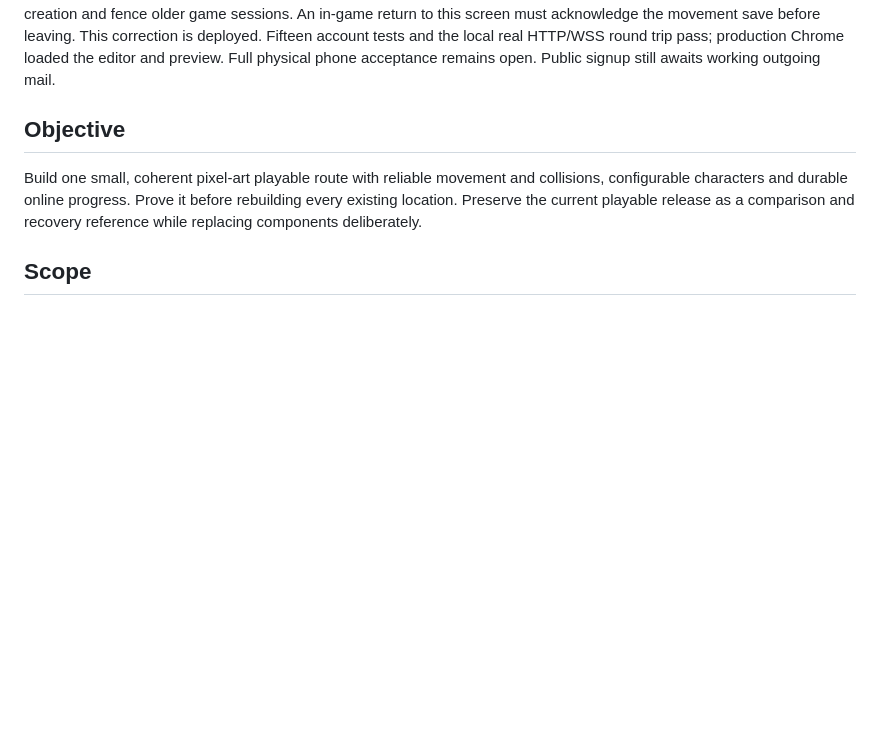
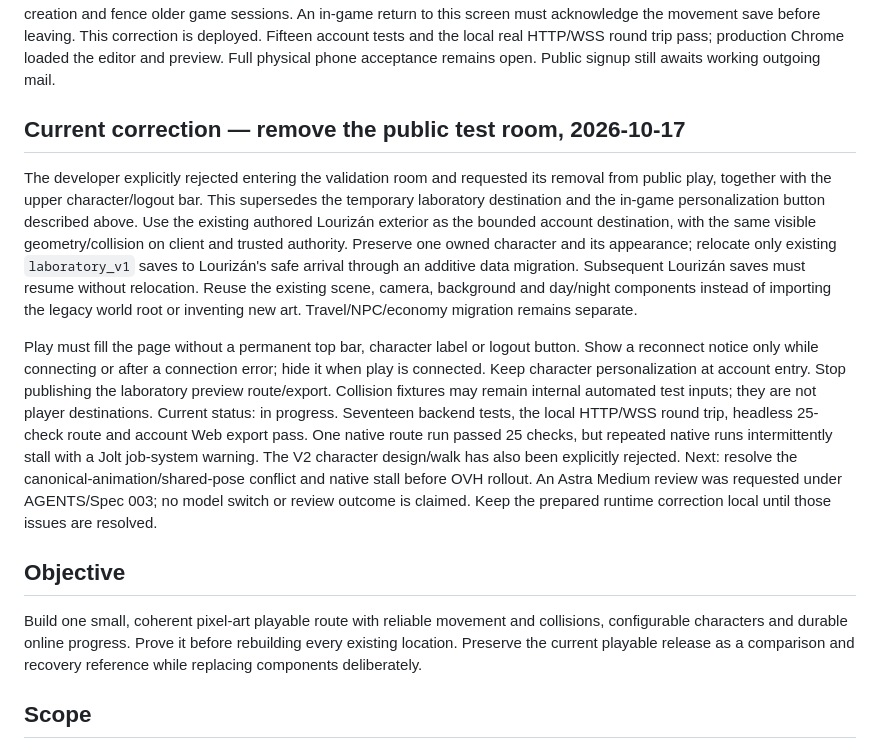
Before and after one commit to Riquinos-Soft/le-josss-dreamscape, a Markdown page: docs/specs/020-persistent-online-vertical.md, the part around the change. Drawn GitHub-style; blank space fills up the shorter version.

Commit message:
docs: record visual contract review and local runtime checkpoint

```diff
--- a/docs/specs/020-persistent-online-vertical.md
+++ b/docs/specs/020-persistent-online-vertical.md
@@ -43,6 +43,33 @@ An in-game return to this screen must acknowledge the movement save before leavi
 This correction is deployed. Fifteen account tests and the local real HTTP/WSS
 round trip pass; production Chrome loaded the editor and preview. Full physical
 phone acceptance remains open. Public signup still awaits working outgoing mail.
+
+## Current correction — remove the public test room, 2026-10-17
+
+The developer explicitly rejected entering the validation room and requested its
+removal from public play, together with the upper character/logout bar. This
+supersedes the temporary laboratory destination and the in-game personalization
+button described above. Use the existing authored Lourizán exterior as the bounded
+account destination, with the same visible geometry/collision on client and trusted
+authority. Preserve one owned character and its appearance; relocate only existing
+`laboratory_v1` saves to Lourizán's safe arrival through an additive data migration.
+Subsequent Lourizán saves must resume without relocation. Reuse the existing scene,
+camera, background and day/night components instead of importing the legacy world
+root or inventing new art. Travel/NPC/economy migration remains separate.
+
+Play must fill the page without a permanent top bar, character label or logout
+button. Show a reconnect notice only while connecting or after a connection error;
+hide it when play is connected. Keep character personalization at account entry.
+Stop publishing the laboratory preview route/export. Collision fixtures may remain
+internal automated test inputs; they are not player destinations. Current status:
+in progress. Seventeen backend tests, the local HTTP/WSS round trip, headless
+25-check route and account Web export pass. One native route run passed 25 checks,
+but repeated native runs intermittently stall with a Jolt job-system warning.
+The V2 character design/walk has also been explicitly rejected. Next: resolve the
+canonical-animation/shared-pose conflict and native stall before OVH rollout.
+An Astra Medium review was requested under AGENTS/Spec 003; no model switch or
+review outcome is claimed. Keep the prepared runtime correction local until those
+issues are resolved.
 
 ## Objective
 
```
Also changed, not shown: docs/design-contract.md (+3 -2 lines), docs/development.md (+24 -8 lines).
